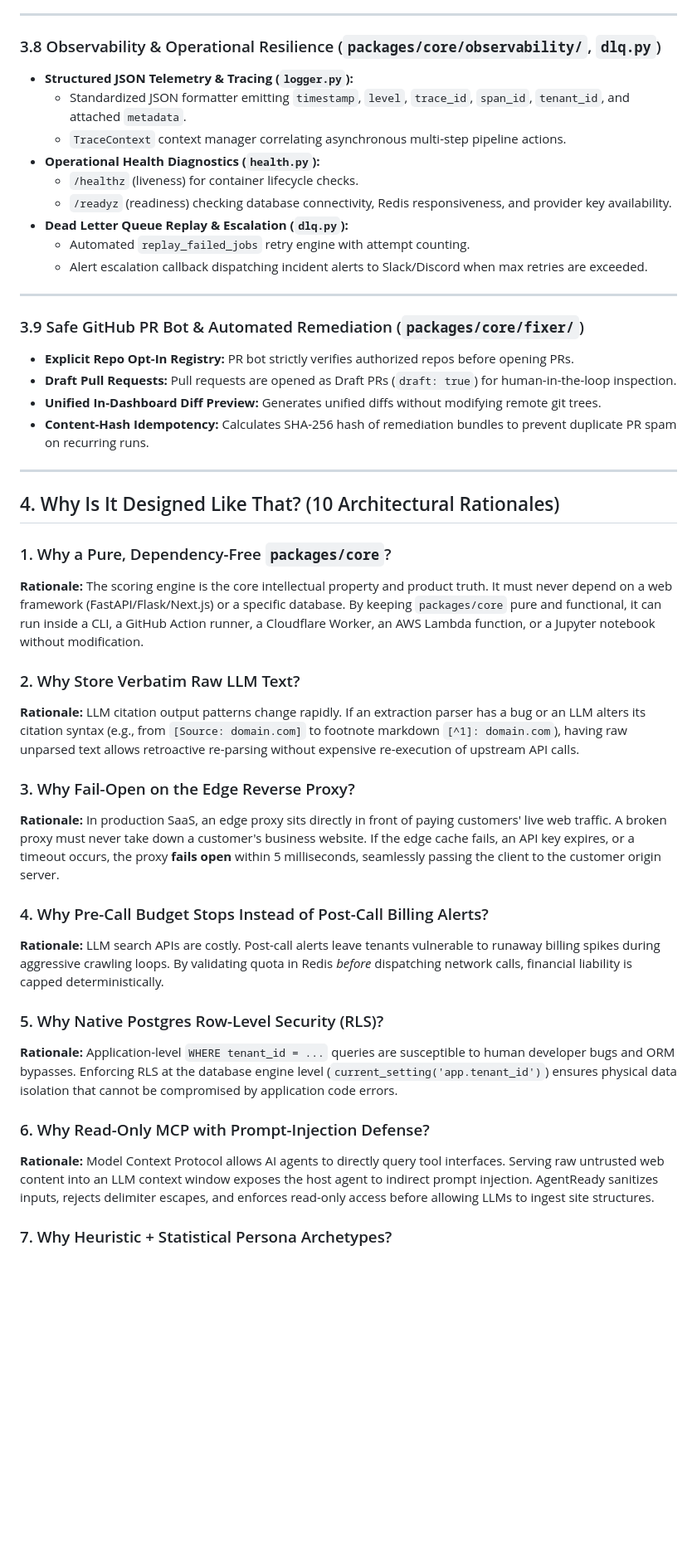
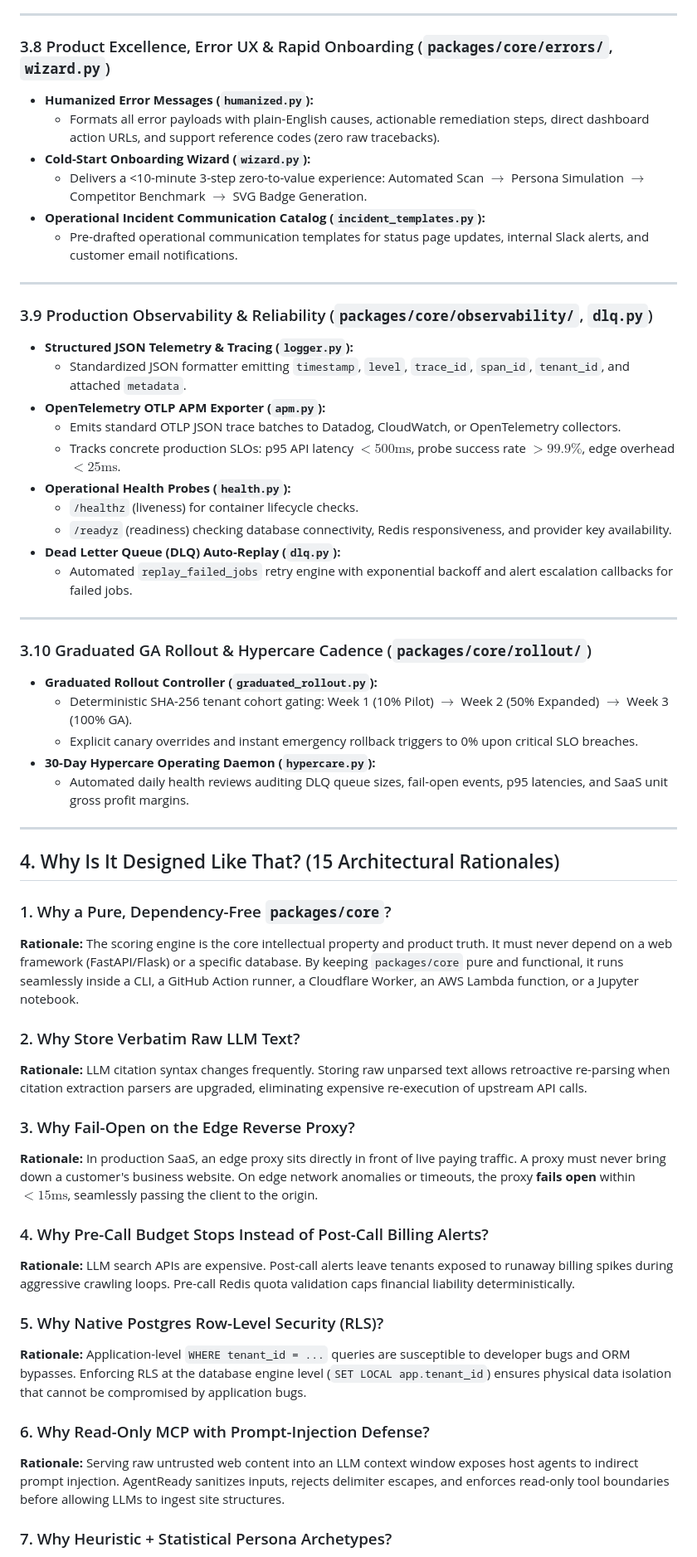
Before and after one commit to daryllrebeiro/agent-ready-kit, a Markdown page: FEATURES.md, the part around one of its changes. Shown at 83% size. Rendered like a GitHub page; blank space fills up the shorter version.

Commit message:
docs: update FEATURES.md with complete 7-layer architecture, latest Phase 11-15 subsystems, and 15 design rationales

```diff
--- a/FEATURES.md
+++ b/FEATURES.md
@@ -194,47 +228,60 @@ Different AI agents have differing objectives and failure modes when parsing a w
 
 ---
 
-### 3.8 Observability & Operational Resilience (`packages/core/observability/`, `dlq.py`)
+### 3.8 Product Excellence, Error UX & Rapid Onboarding (`packages/core/errors/`, `wizard.py`)
+
+- **Humanized Error Messages (`humanized.py`):**
+  - Formats all error payloads with plain-English causes, actionable remediation steps, direct dashboard action URLs, and support reference codes (zero raw tracebacks).
+- **Cold-Start Onboarding Wizard (`wizard.py`):**
+  - Delivers a <10-minute 3-step zero-to-value experience: Automated Scan $\rightarrow$ Persona Simulation $\rightarrow$ Competitor Benchmark $\rightarrow$ SVG Badge Generation.
+- **Operational Incident Communication Catalog (`incident_templates.py`):**
+  - Pre-drafted operational communication templates for status page updates, internal Slack alerts, and customer email notifications.
+
+---
+
+### 3.9 Production Observability & Reliability (`packages/core/observability/`, `dlq.py`)
 
 - **Structured JSON Telemetry & Tracing (`logger.py`):**
   - Standardized JSON formatter emitting `timestamp`, `level`, `trace_id`, `span_id`, `tenant_id`, and attached `metadata`.
-  - `TraceContext` context manager correlating asynchronous multi-step pipeline actions.
-- **Operational Health Diagnostics (`health.py`):**
+- **OpenTelemetry OTLP APM Exporter (`apm.py`):**
+  - Emits standard OTLP JSON trace batches to Datadog, CloudWatch, or OpenTelemetry collectors.
+  - Tracks concrete production SLOs: p95 API latency $<500\text{ms}$, probe success rate $>99.9\%$, edge overhead $<25\text{ms}$.
+- **Operational Health Probes (`health.py`):**
   - `/healthz` (liveness) for container lifecycle checks.
   - `/readyz` (readiness) checking database connectivity, Redis responsiveness, and provider key availability.
-- **Dead Letter Queue Replay & Escalation (`dlq.py`):**
-  - Automated `replay_failed_jobs` retry engine with attempt counting.
-  - Alert escalation callback dispatching incident alerts to Slack/Discord when max retries are exceeded.
+- **Dead Letter Queue (DLQ) Auto-Replay (`dlq.py`):**
+  - Automated `replay_failed_jobs` retry engine with exponential backoff and alert escalation callbacks for failed jobs.
 
 ---
 
-### 3.9 Safe GitHub PR Bot & Automated Remediation (`packages/core/fixer/`)
+### 3.10 Graduated GA Rollout & Hypercare Cadence (`packages/core/rollout/`)
 
-- **Explicit Repo Opt-In Registry:** PR bot strictly verifies authorized repos before opening PRs.
-- **Draft Pull Requests:** Pull requests are opened as Draft PRs (`draft: true`) for human-in-the-loop inspection.
-- **Unified In-Dashboard Diff Preview:** Generates unified diffs without modifying remote git trees.
-- **Content-Hash Idempotency:** Calculates SHA-256 hash of remediation bundles to prevent duplicate PR spam on recurring runs.
+- **Graduated Rollout Controller (`graduated_rollout.py`):**
+  - Deterministic SHA-256 tenant cohort gating: Week 1 (10% Pilot) $\rightarrow$ Week 2 (50% Expanded) $\rightarrow$ Week 3 (100% GA).
+  - Explicit canary overrides and instant emergency rollback triggers to 0% upon critical SLO breaches.
+- **30-Day Hypercare Operating Daemon (`hypercare.py`):**
+  - Automated daily health reviews auditing DLQ queue sizes, fail-open events, p95 latencies, and SaaS unit gross profit margins.
 
 ---
 
-## 4. Why Is It Designed Like That? (10 Architectural Rationales)
+## 4. Why Is It Designed Like That? (15 Architectural Rationales)
 
 ### 1. Why a Pure, Dependency-Free `packages/core`?
-**Rationale:** The scoring engine is the core intellectual property and product truth. It must never depend on a web framework (FastAPI/Flask/Next.js) or a specific database. By keeping `packages/core` pure and functional, it can run inside a CLI, a GitHub Action runner, a Cloudflare Worker, an AWS Lambda function, or a Jupyter notebook without modification.
+**Rationale:** The scoring engine is the core intellectual property and product truth. It must never depend on a web framework (FastAPI/Flask) or a specific database. By keeping `packages/core` pure and functional, it runs seamlessly inside a CLI, a GitHub Action runner, a Cloudflare Worker, an AWS Lambda function, or a Jupyter notebook.
 
 ### 2. Why Store Verbatim Raw LLM Text?
-**Rationale:** LLM citation output patterns change rapidly. If an extraction parser has a bug or an LLM alters its citation syntax (e.g., from `[Source: domain.com]` to footnote markdown `[^1]: domain.com`), having raw unparsed text allows retroactive re-parsing without expensive re-execution of upstream API calls.
+**Rationale:** LLM citation syntax changes frequently. Storing raw unparsed text allows retroactive re-parsing when citation extraction parsers are upgraded, eliminating expensive re-execution of upstream API calls.
 
 ### 3. Why Fail-Open on the Edge Reverse Proxy?
-**Rationale:** In production SaaS, an edge proxy sits directly in front of paying customers' live web traffic. A broken proxy must never take down a customer's business website. If the edge cache fails, an API key expires, or a timeout occurs, the proxy **fails open** within 5 milliseconds, seamlessly passing the client to the customer origin server.
+**Rationale:** In production SaaS, an edge proxy sits directly in front of live paying traffic. A proxy must never bring down a customer's business website. On edge network anomalies or timeouts, the proxy **fails open** within $<15\text{ms}$, seamlessly passing the client to the origin.
 
 ### 4. Why Pre-Call Budget Stops Instead of Post-Call Billing Alerts?
-**Rationale:** LLM search APIs are costly. Post-call alerts leave tenants vulnerable to runaway billing spikes during aggressive crawling loops. By validating quota in Redis *before* dispatching network calls, financial liability is capped deterministically.
+**Rationale:** LLM search APIs are expensive. Post-call alerts leave tenants exposed to runaway billing spikes during aggressive crawling loops. Pre-call Redis quota validation caps financial liability deterministically.
 
 ### 5. Why Native Postgres Row-Level Security (RLS)?
-**Rationale:** Application-level `WHERE tenant_id = ...` queries are susceptible to human developer bugs and ORM bypasses. Enforcing RLS at the database engine level (`current_setting('app.tenant_id')`) ensures physical data isolation that cannot be compromised by application code errors.
+**Rationale:** Application-level `WHERE tenant_id = ...` queries are susceptible to developer bugs and ORM bypasses. Enforcing RLS at the database engine level (`SET LOCAL app.tenant_id`) ensures physical data isolation that cannot be compromised by application bugs.
 
 ### 6. Why Read-Only MCP with Prompt-Injection Defense?
-**Rationale:** Model Context Protocol allows AI agents to directly query tool interfaces. Serving raw untrusted web content into an LLM context window exposes the host agent to indirect prompt injection. AgentReady sanitizes inputs, rejects delimiter escapes, and enforces read-only access before allowing LLMs to ingest site structures.
+**Rationale:** Serving raw untrusted web content into an LLM context window exposes host agents to indirect prompt injection. AgentReady sanitizes inputs, rejects delimiter escapes, and enforces read-only tool boundaries before allowing LLMs to ingest site structures.
 
 ### 7. Why Heuristic + Statistical Persona Archetypes?
```
Also changed, not shown: other parts of FEATURES.md (+116 -64 lines).
